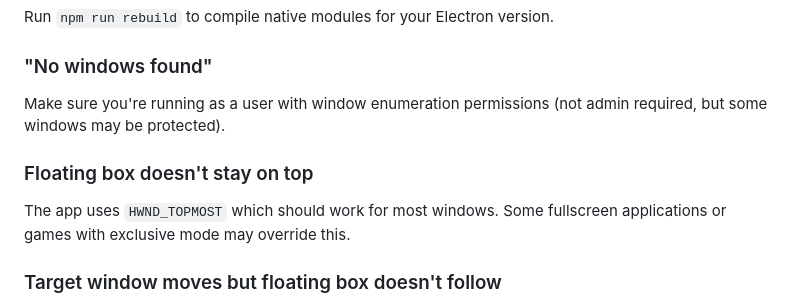
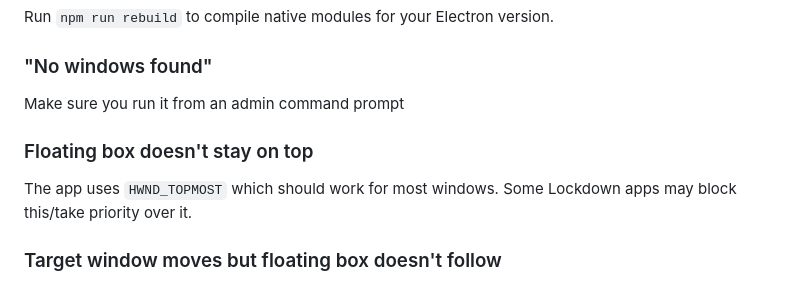
Before and after one commit to arcticdev00/LDB-Bypass, a Markdown page: README.md, the part around the change. GitHub-like rendering.

```diff
--- a/README.md
+++ b/README.md
@@ -150,10 +150,10 @@ floatingBox.setIgnoreMouseEvents(true, { forward: true });
 Run `npm run rebuild` to compile native modules for your Electron version.
 
 ### "No windows found"
-Make sure you're running as a user with window enumeration permissions (not admin required, but some windows may be protected).
+Make sure you run it from an admin command prompt
 
 ### Floating box doesn't stay on top
-The app uses `HWND_TOPMOST` which should work for most windows. Some fullscreen applications or games with exclusive mode may override this.
+The app uses `HWND_TOPMOST` which should work for most windows. Some Lockdown apps may block this/take priority over it.
 
 ### Target window moves but floating box doesn't follow
 The tracking loop runs at 60fps. If the target window moves too quickly or uses custom rendering, the tracking might lag slightly.
```
